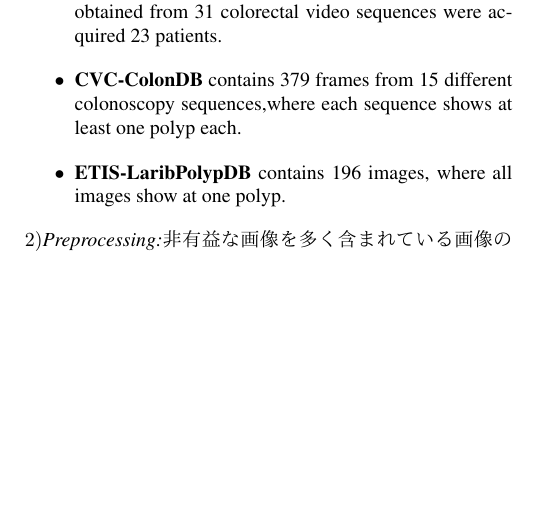
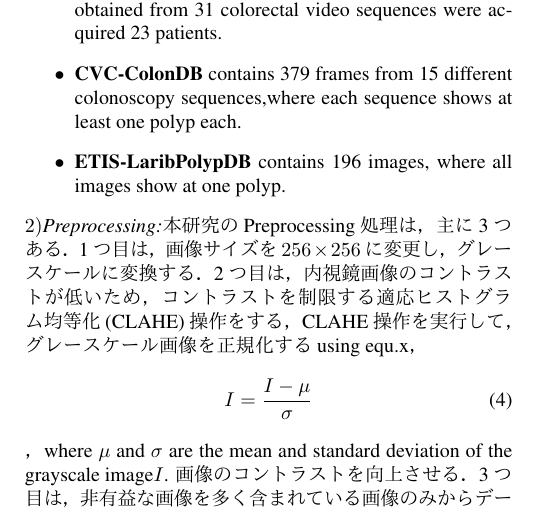
Before and after one commit to https-github-com-mtakamat/Takamatsu_Project, a LaTeX paper (template/Template.tex): part of one column of page 3 of 4, cut so that both start at the same text, the shorter picture padded with empty space. The pictures show the PDF file template/Template.pdf that the author committed with the source.

Commit message:
no message

```diff
--- a/template/Template.tex
+++ b/template/Template.tex
@@ -144,7 +144,9 @@ where $\alpha_t$ is a balanced variant of the focal loss，$\gamma$ is the smoot
 \item {\bf CVC-ColonDB} contains 379 frames from 15 different colonoscopy sequences,where each sequence shows at least one polyp each.
 \item {\bf ETIS-LaribPolypDB} contains 196 images, where all images show at one polyp.
 \end{itemize}
-\(2)\){\it Preprocessing:}非有益な画像を多く含まれている画像のみからデータセットを作成するために，ラプラシアンフィルタのピクセル強度の分散から有益か非有益かを識別する．本稿では，OpenCVの{\it Variance$\_$of$\_$laplacian}関数を使用する．分散の閾値は$100$である．\\
+\(2)\){\it Preprocessing:}本研究のPreprocessing処理は，主に3つある．1つ目は，画像サイズを$256\times256$に変更し，グレースケールに変換する．2つ目は，内視鏡画像のコントラストが低いため，コントラストを制限する適応ヒストグラム均等化(CLAHE)操作をする，CLAHE操作を実行して，グレースケール画像を正規化するusing equ.x，\begin{equation}
+I=\frac{I-\mu}{\sigma}
+\end{equation}，where $\mu$ and $\sigma$ are the mean and standard deviation of the grayscale image$I$. 画像のコントラストを向上させる．3つ目は，非有益な画像を多く含まれている画像のみからデータセットを作成するために，ラプラシアンフィルタのピクセル強度の分散から有益か非有益かを識別する．本稿では，OpenCVの{\it Variance$\_$of$\_$laplacian}関数を使用する．分散の閾値は$100$である．\\
 \(3)\){\it Data Augmentation:} Data augmentation is used to artificially increase the size of the training dataset both image and label. Augmentation methods commonly employ transformations such as rotations, reflections, and elastic deformations, which produce training images that resemble one particular training example.
 \begin{figure*}[t]
 \begin{center}
```
Also changed, not shown: template/Template.pdf, template/Template.tex (2 more changed lines), 4 other files.
